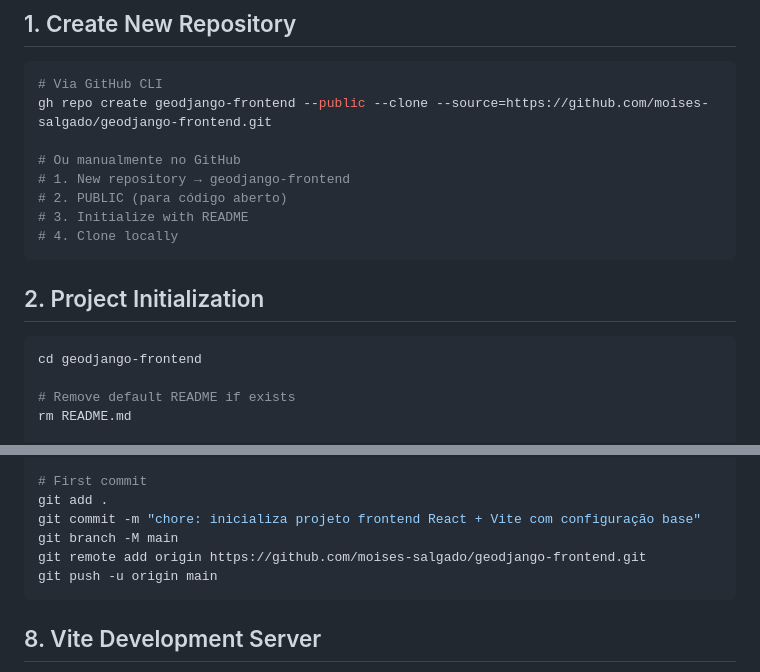
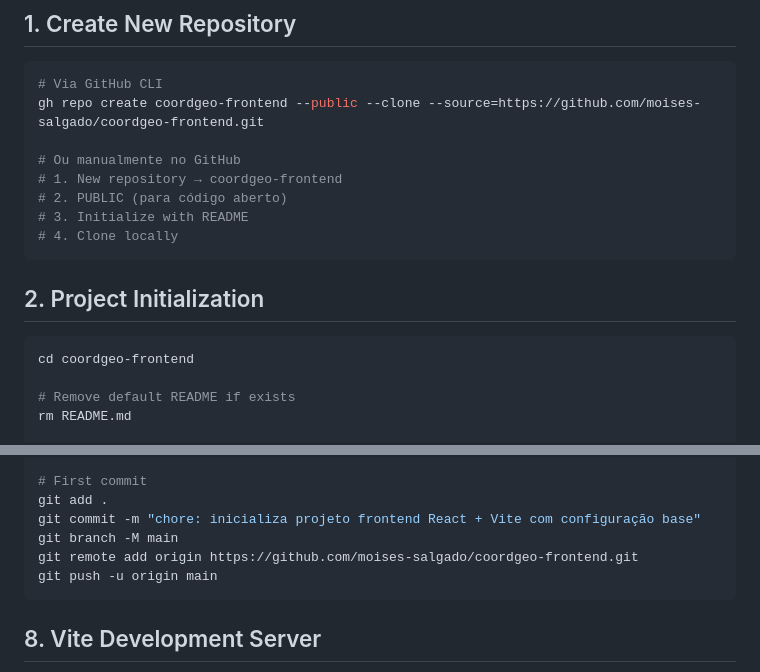
Before and after one commit to moisessalgado/coordgeo-backend, a Markdown page: docs/FRONTEND_BOOTSTRAP.md, 2 parts joined by grey strips. GitHub-like rendering.

````diff
--- a/docs/FRONTEND_BOOTSTRAP.md
+++ b/docs/FRONTEND_BOOTSTRAP.md
@@ -4,10 +4,10 @@
 
 ```bash
 # Via GitHub CLI
-gh repo create geodjango-frontend --public --clone --source=https://github.com/moises-salgado/geodjango-frontend.git
+gh repo create coordgeo-frontend --public --clone --source=https://github.com/moises-salgado/coordgeo-frontend.git
 
 # Ou manualmente no GitHub
-# 1. New repository → geodjango-frontend
+# 1. New repository → coordgeo-frontend
 # 2. PUBLIC (para código aberto)
 # 3. Initialize with README
 # 4. Clone locally
@@ -16,7 +16,7 @@ gh repo create geodjango-frontend --public --clone --source=https://github.com/m
 ## 2. Project Initialization
 
 ```bash
-cd geodjango-frontend
+cd coordgeo-frontend
 
 # Remove default README if exists
 rm README.md
@@ -214,7 +214,7 @@ EOF
 git add .
 git commit -m "chore: inicializa projeto frontend React + Vite com configuração base"
 git branch -M main
-git remote add origin https://github.com/moises-salgado/geodjango-frontend.git
+git remote add origin https://github.com/moises-salgado/coordgeo-frontend.git
 git push -u origin main
 ```
 
````
